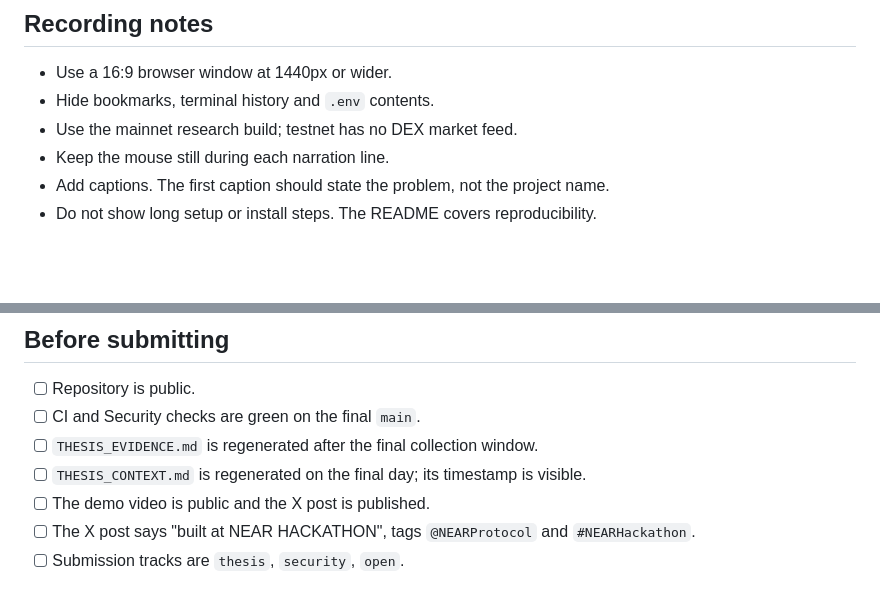
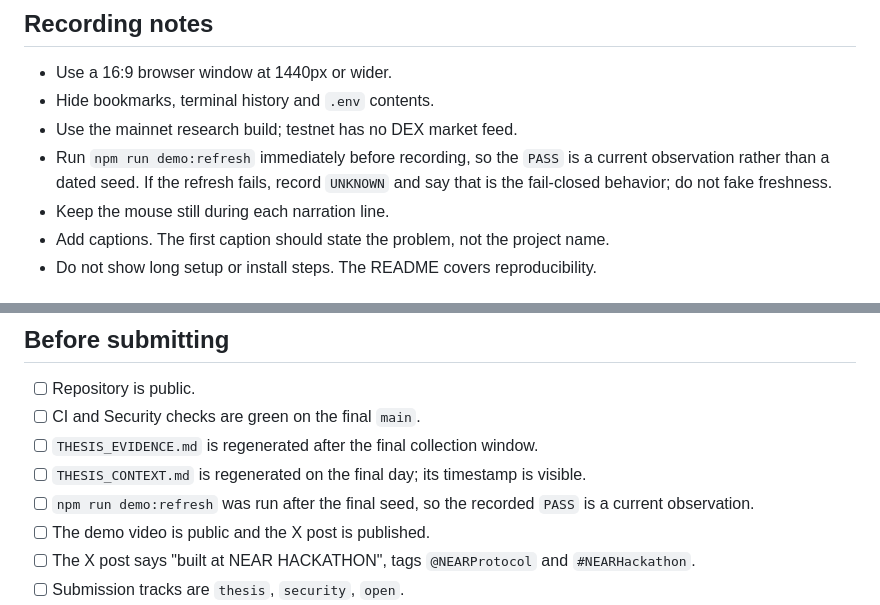
Before and after one commit to wyntrax/narrax-near, a Markdown page: docs/DEMO.md, 2 parts joined by grey strips. Drawn GitHub-style; blank space fills up the shorter version.

```diff
--- a/docs/DEMO.md
+++ b/docs/DEMO.md
@@ -73,6 +73,9 @@ Close on the repo:
 - Use a 16:9 browser window at 1440px or wider.
 - Hide bookmarks, terminal history and `.env` contents.
 - Use the mainnet research build; testnet has no DEX market feed.
+- Run `npm run demo:refresh` immediately before recording, so the `PASS` is a current observation
+  rather than a dated seed. If the refresh fails, record `UNKNOWN` and say that is the fail-closed
+  behavior; do not fake freshness.
 - Keep the mouse still during each narration line.
 - Add captions. The first caption should state the problem, not the project name.
 - Do not show long setup or install steps. The README covers reproducibility.
@@ -109,6 +112,7 @@ token gets UNKNOWN, which the policy treats as blocked. NARRAX never holds the k
 - [ ] CI and Security checks are green on the final `main`.
 - [ ] `THESIS_EVIDENCE.md` is regenerated after the final collection window.
 - [ ] `THESIS_CONTEXT.md` is regenerated on the final day; its timestamp is visible.
+- [ ] `npm run demo:refresh` was run after the final seed, so the recorded `PASS` is a current observation.
 - [ ] The demo video is public and the X post is published.
 - [ ] The X post says "built at NEAR HACKATHON", tags `@NEARProtocol` and `#NEARHackathon`.
 - [ ] Submission tracks are `thesis`, `security`, `open`.
```
Also changed, not shown: README.md (+7 -3 lines), docs/JUDGE.md (+6 -1 lines), docs/screenshots/agent-risk-pass.png, docs/screenshots/agent-risk-unknown.png, 3 other files.
